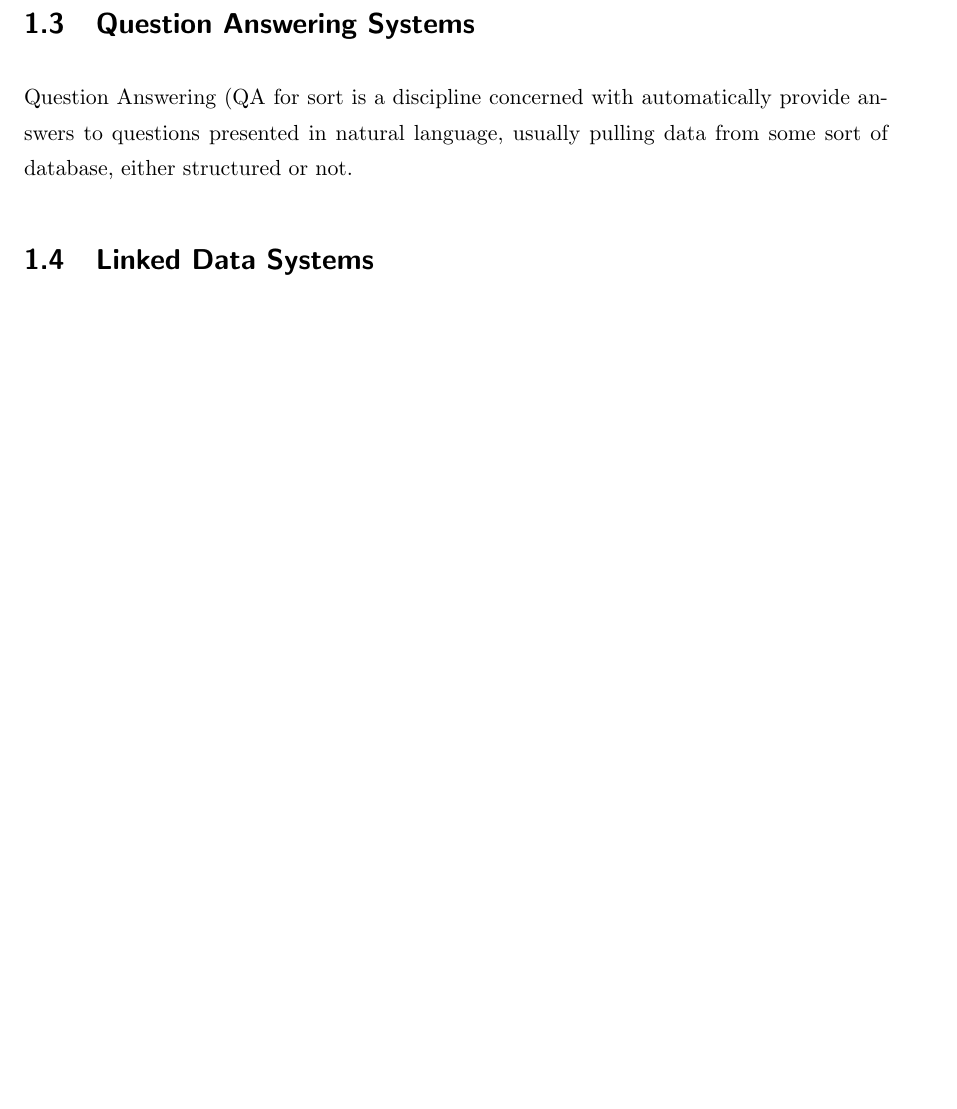
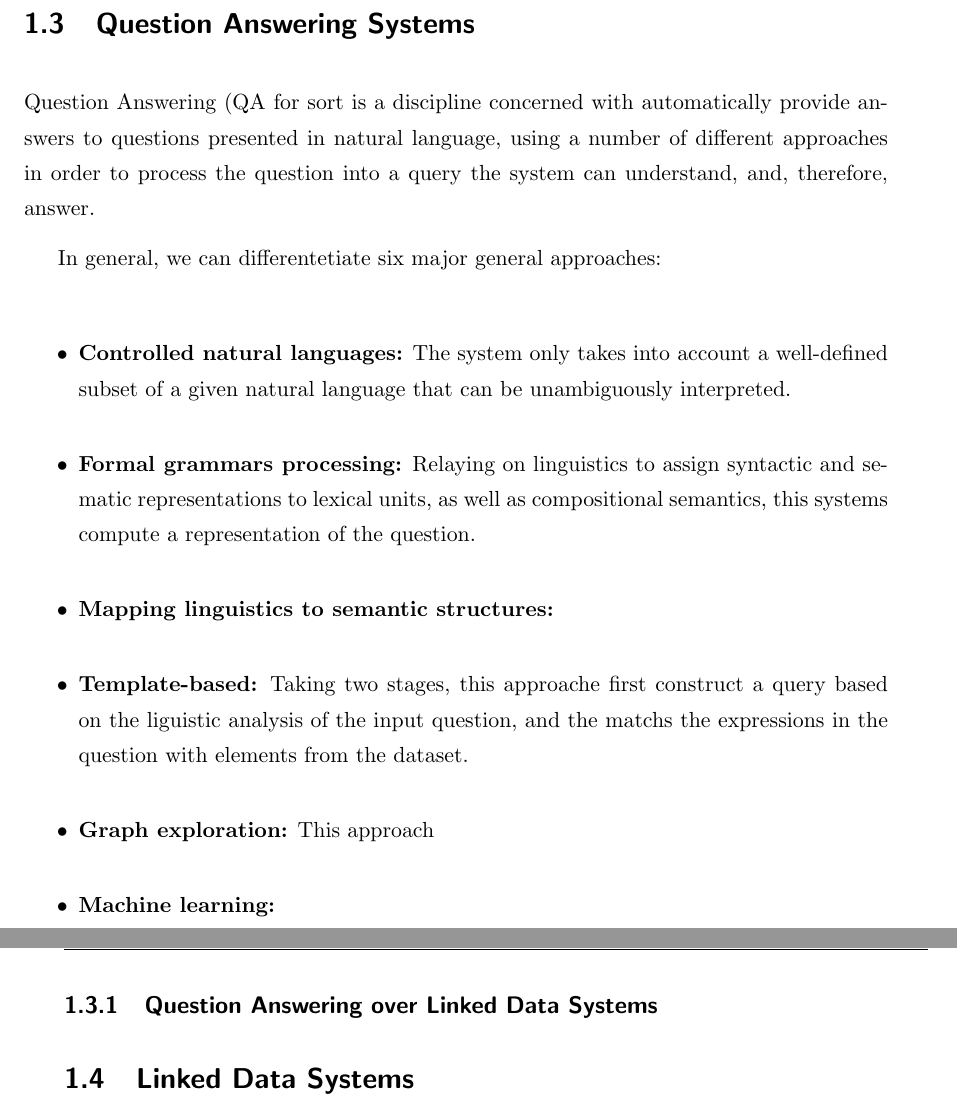
Before and after one commit to amardomingo/pfc, a LaTeX thesis (proyecto_fin_carrera.tex, which reads 2-stateoftheart.tex): part of page 8 of 10 before the commit and two parts of pages 8 and 9 of 12 after it, the two joined at a grey line, cut so that both start at the same text, the shorter picture padded with empty space. Compiled offline with pdfLaTeX.

Commit message:
Some QA section work

```diff
--- a/2-stateoftheart.tex
+++ b/2-stateoftheart.tex
@@ -37,7 +37,22 @@ The winner of the 2010, 2011 and 2014 contests was Bruce WillCox, using differen
 \section{Question Answering Systems}
 \label{sec:qa_sys}
 
-Question Answering (QA for sort is a discipline concerned with automatically provide answers to questions presented in natural language, usually pulling data from some sort of database, either structured or not.
+Question Answering (QA for sort is a discipline concerned with automatically provide answers to questions presented in natural language, using a number of different approaches in order to process the question into a query the system can understand, and, therefore, answer.
+
+In general, we can differentetiate six major general approaches:
+
+\begin{itemize}
+  \item \textbf{Controlled natural languages:} The system only takes into account a well-defined subset of a given natural language that can be unambiguously interpreted.
+  \item \textbf{Formal grammars processing:} Relaying on linguistics to assign syntactic and sematic representations to lexical units, as well as compositional semantics, this systems compute a representation of the question.
+  \item \textbf{Mapping linguistics to semantic structures: }
+  \item \textbf{Template-based:} Taking two stages, this approache first construct a query based on the liguistic analysis of the input question, and the matchs the expressions in the question with elements from the dataset.
+  \item \textbf{Graph exploration:} This approach
+  \item \textbf{Machine learning:}
+\end{itemize}
+
+\subsection{Question Answering over Linked Data Systems}
+\label{subsec:qa_linked}
+
 
 
 \section{Linked Data Systems}
```
